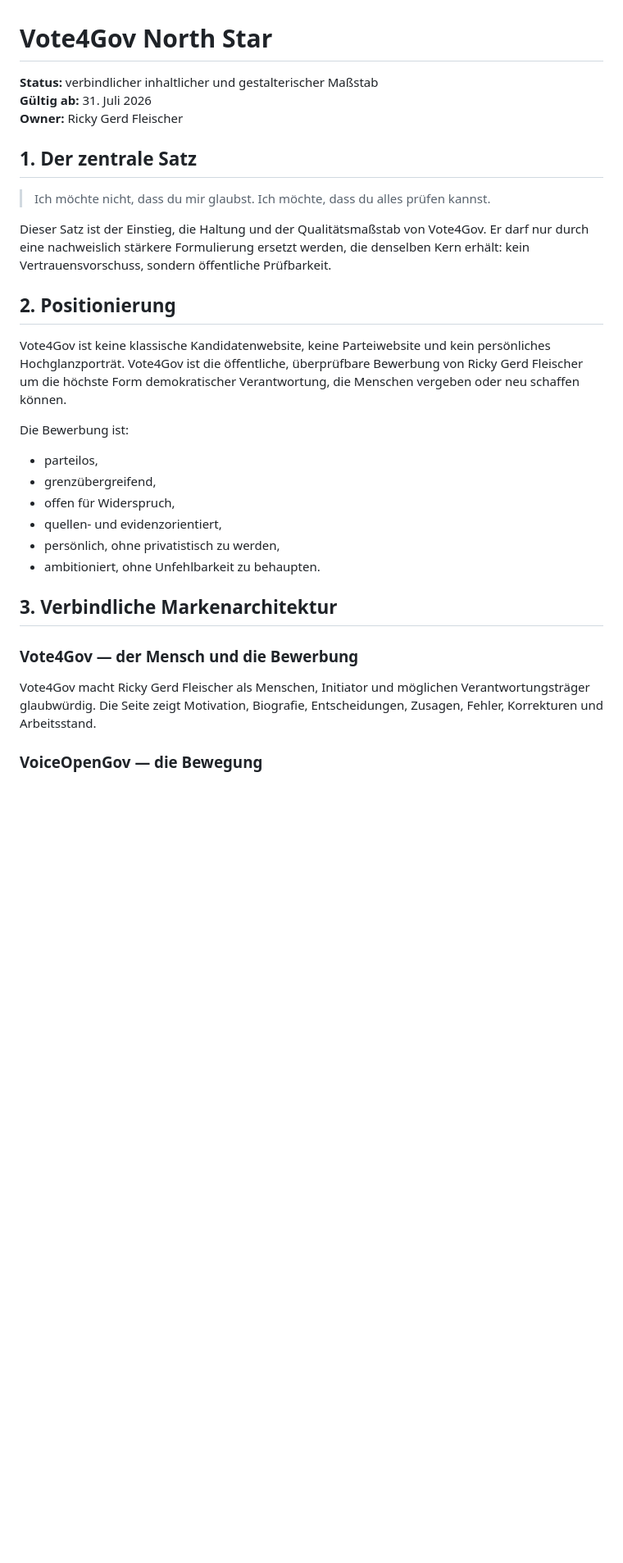
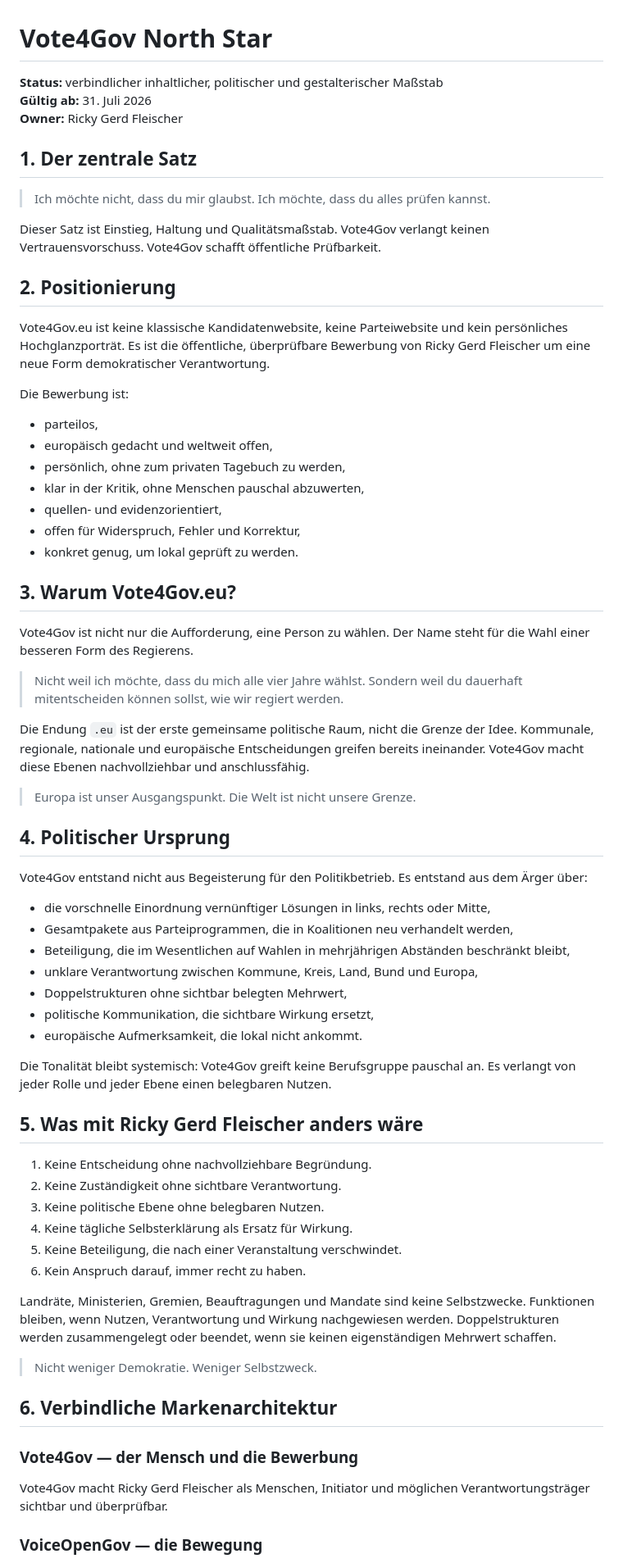
Before and after one commit to VOGADMINRGF/vote4gov, a Markdown page: docs/VOTE4GOV_NORTH_STAR.md, the part around one of its changes. Shown at 82% size. Rendered like a GitHub page; blank space fills up the shorter version.

```diff
--- a/docs/VOTE4GOV_NORTH_STAR.md
+++ b/docs/VOTE4GOV_NORTH_STAR.md
@@ -1,6 +1,6 @@
 # Vote4Gov North Star
 
-**Status:** verbindlicher inhaltlicher und gestalterischer Maßstab
+**Status:** verbindlicher inhaltlicher, politischer und gestalterischer Maßstab
 **Gültig ab:** 31. Juli 2026
 **Owner:** Ricky Gerd Fleischer
 
@@ -8,26 +8,64 @@
 
 > Ich möchte nicht, dass du mir glaubst. Ich möchte, dass du alles prüfen kannst.
 
-Dieser Satz ist der Einstieg, die Haltung und der Qualitätsmaßstab von Vote4Gov. Er darf nur durch eine nachweislich stärkere Formulierung ersetzt werden, die denselben Kern erhält: kein Vertrauensvorschuss, sondern öffentliche Prüfbarkeit.
+Dieser Satz ist Einstieg, Haltung und Qualitätsmaßstab. Vote4Gov verlangt keinen Vertrauensvorschuss. Vote4Gov schafft öffentliche Prüfbarkeit.
 
 ## 2. Positionierung
 
-Vote4Gov ist keine klassische Kandidatenwebsite, keine Parteiwebsite und kein persönliches Hochglanzporträt. Vote4Gov ist die öffentliche, überprüfbare Bewerbung von Ricky Gerd Fleischer um die höchste Form demokratischer Verantwortung, die Menschen vergeben oder neu schaffen können.
+Vote4Gov.eu ist keine klassische Kandidatenwebsite, keine Parteiwebsite und kein persönliches Hochglanzporträt. Es ist die öffentliche, überprüfbare Bewerbung von Ricky Gerd Fleischer um eine neue Form demokratischer Verantwortung.
 
 Die Bewerbung ist:
 
 - parteilos,
-- grenzübergreifend,
-- offen für Widerspruch,
+- europäisch gedacht und weltweit offen,
+- persönlich, ohne zum privaten Tagebuch zu werden,
+- klar in der Kritik, ohne Menschen pauschal abzuwerten,
 - quellen- und evidenzorientiert,
-- persönlich, ohne privatistisch zu werden,
-- ambitioniert, ohne Unfehlbarkeit zu behaupten.
+- offen für Widerspruch, Fehler und Korrektur,
+- konkret genug, um lokal geprüft zu werden.
 
-## 3. Verbindliche Markenarchitektur
+## 3. Warum Vote4Gov.eu?
+
+Vote4Gov ist nicht nur die Aufforderung, eine Person zu wählen. Der Name steht für die Wahl einer besseren Form des Regierens.
+
+> Nicht weil ich möchte, dass du mich alle vier Jahre wählst. Sondern weil du dauerhaft mitentscheiden können sollst, wie wir regiert werden.
+
+Die Endung `.eu` ist der erste gemeinsame politische Raum, nicht die Grenze der Idee. Kommunale, regionale, nationale und europäische Entscheidungen greifen bereits ineinander. Vote4Gov macht diese Ebenen nachvollziehbar und anschlussfähig.
+
+> Europa ist unser Ausgangspunkt. Die Welt ist nicht unsere Grenze.
+
+## 4. Politischer Ursprung
+
+Vote4Gov entstand nicht aus Begeisterung für den Politikbetrieb. Es entstand aus dem Ärger über:
+
+- die vorschnelle Einordnung vernünftiger Lösungen in links, rechts oder Mitte,
+- Gesamtpakete aus Parteiprogrammen, die in Koalitionen neu verhandelt werden,
+- Beteiligung, die im Wesentlichen auf Wahlen in mehrjährigen Abständen beschränkt bleibt,
+- unklare Verantwortung zwischen Kommune, Kreis, Land, Bund und Europa,
+- Doppelstrukturen ohne sichtbar belegten Mehrwert,
+- politische Kommunikation, die sichtbare Wirkung ersetzt,
+- europäische Aufmerksamkeit, die lokal nicht ankommt.
+
+Die Tonalität bleibt systemisch: Vote4Gov greift keine Berufsgruppe pauschal an. Es verlangt von jeder Rolle und jeder Ebene einen belegbaren Nutzen.
+
+## 5. Was mit Ricky Gerd Fleischer anders wäre
+
+1. Keine Entscheidung ohne nachvollziehbare Begründung.
+2. Keine Zuständigkeit ohne sichtbare Verantwortung.
+3. Keine politische Ebene ohne belegbaren Nutzen.
+4. Keine tägliche Selbsterklärung als Ersatz für Wirkung.
+5. Keine Beteiligung, die nach einer Veranstaltung verschwindet.
+6. Kein Anspruch darauf, immer recht zu haben.
+
+Landräte, Ministerien, Gremien, Beauftragungen und Mandate sind keine Selbstzwecke. Funktionen bleiben, wenn Nutzen, Verantwortung und Wirkung nachgewiesen werden. Doppelstrukturen werden zusammengelegt oder beendet, wenn sie keinen eigenständigen Mehrwert schaffen.
+
+> Nicht weniger Demokratie. Weniger Selbstzweck.
+
+## 6. Verbindliche Markenarchitektur
 
 ### Vote4Gov — der Mensch und die Bewerbung
 
-Vote4Gov macht Ricky Gerd Fleischer als Menschen, Initiator und möglichen Verantwortungsträger glaubwürdig. Die Seite zeigt Motivation, Biografie, Entscheidungen, Zusagen, Fehler, Korrekturen und Arbeitsstand.
+Vote4Gov macht Ricky Gerd Fleischer als Menschen, Initiator und möglichen Verantwortungsträger sichtbar und überprüfbar.
 
 ### VoiceOpenGov — die Bewegung
 
```
Also changed, not shown: other parts of docs/VOTE4GOV_NORTH_STAR.md (+65 -41 lines).
